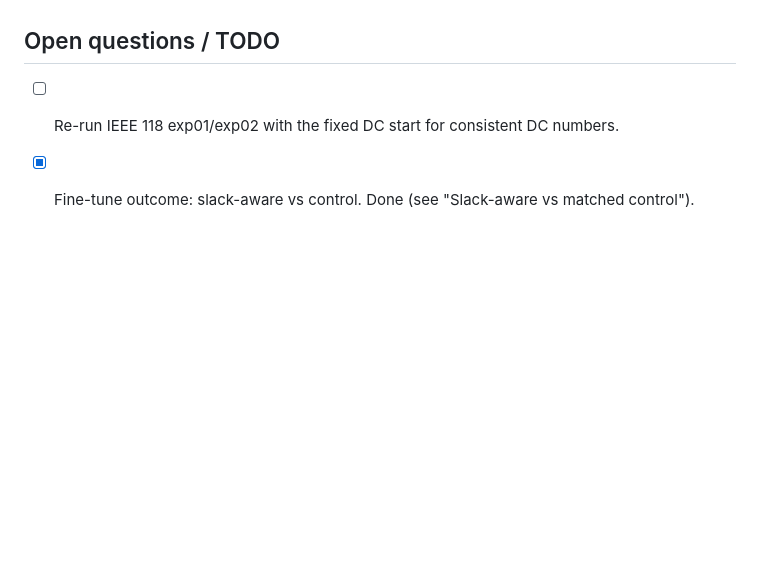
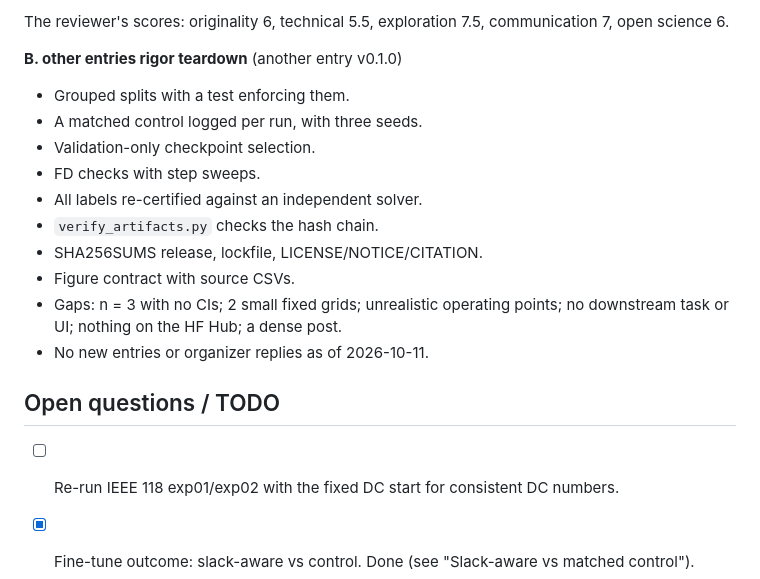
Before and after one commit to msarwar20/genco-certified, a Markdown page: RESEARCH_LOG.md, the part around one of its changes. GitHub-like rendering; blank space fills up the shorter version.

Commit message:
Plan v3 after external reviews; log review findings

```diff
--- a/RESEARCH_LOG.md
+++ b/RESEARCH_LOG.md
@@ -554,3 +594,17 @@ Source: `scripts/exp04_embedding_probe.py`, `results/exp04/case118_ieee_base_pro
+The reviewer's scores: originality 6, technical 5.5, exploration 7.5, communication 7, open science 6.
+
+**B. other entries rigor teardown** (another entry v0.1.0)
+- Grouped splits with a test enforcing them.
+- A matched control logged per run, with three seeds.
+- Validation-only checkpoint selection.
+- FD checks with step sweeps.
+- All labels re-certified against an independent solver.
+- `verify_artifacts.py` checks the hash chain.
+- SHA256SUMS release, lockfile, LICENSE/NOTICE/CITATION.
+- Figure contract with source CSVs.
+- Gaps: n = 3 with no CIs; 2 small fixed grids; unrealistic operating points; no downstream task or UI; nothing on the HF Hub; a dense post.
+- No new entries or organizer replies as of 2026-10-11.
+
 ## Open questions / TODO
 
 - [ ] Re-run IEEE 118 exp01/exp02 with the fixed DC start for consistent DC numbers.
```
Also changed, not shown: other parts of RESEARCH_LOG.md (+40 -0 lines).
